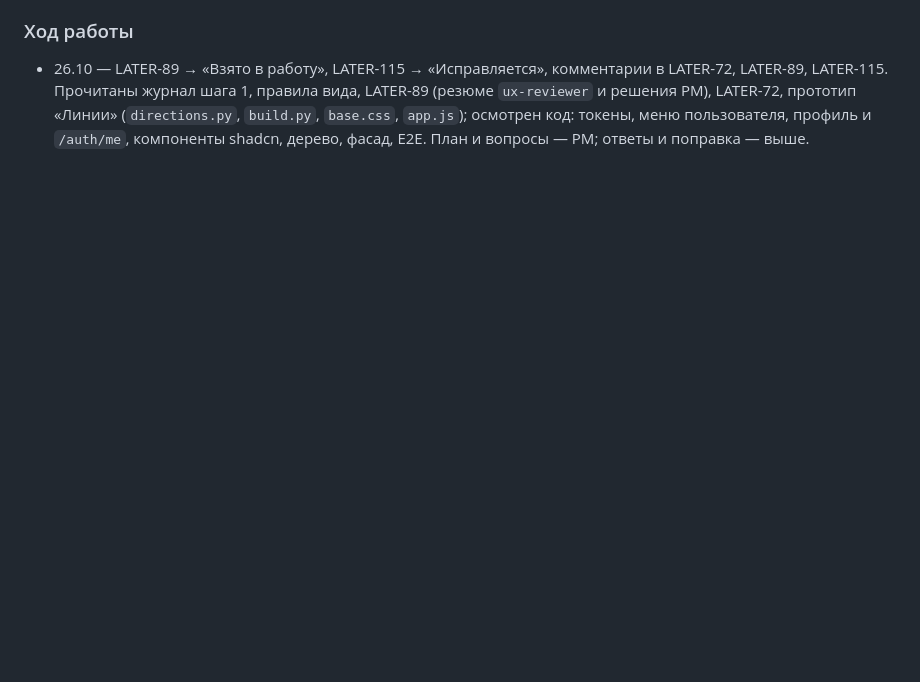
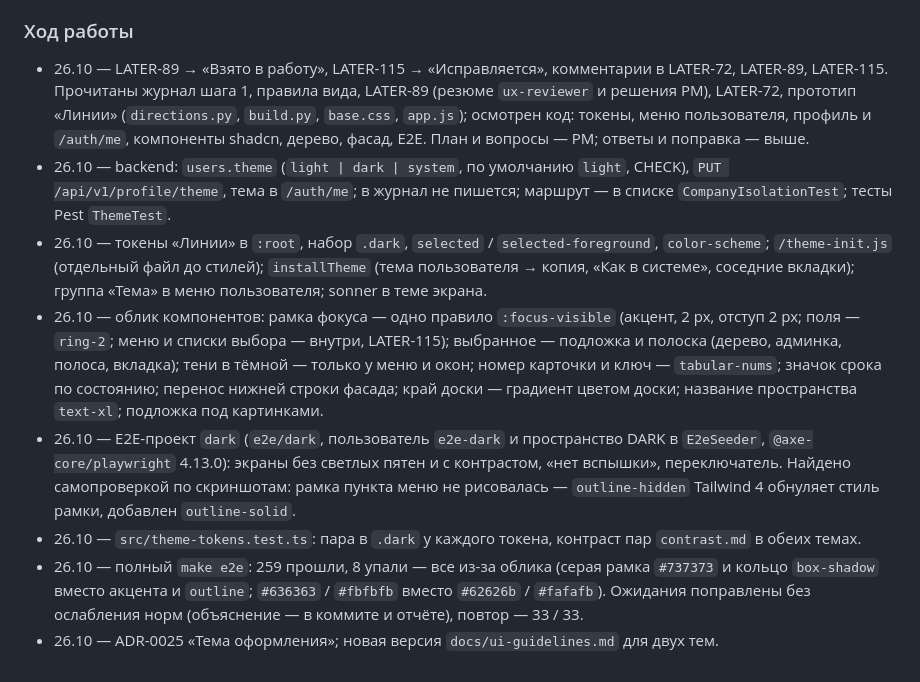
Before and after one commit to luvu1uvu/selen, a Markdown page: docs/stages/redesign.md, the part around the change. GitHub-like rendering; blank space fills up the shorter version.

Commit message:
docs: редизайн, шаг 2 — журнал: реализация, E2E, документы
Co-Authored-By: Claude Opus 5.5 <noreply@anthropic.com>

```diff
--- a/docs/stages/redesign.md
+++ b/docs/stages/redesign.md
@@ -495,3 +495,20 @@ dev, а прототипы — файлы), hook проверен — актив
   журнал шага 1, правила вида, LATER-89 (резюме `ux-reviewer` и решения PM), LATER-72, прототип «Линии»
   (`directions.py`, `build.py`, `base.css`, `app.js`); осмотрен код: токены, меню пользователя, профиль и `/auth/me`,
   компоненты shadcn, дерево, фасад, E2E. План и вопросы — PM; ответы и поправка — выше.
+- 26.10 — backend: `users.theme` (`light | dark | system`, по умолчанию `light`, CHECK), `PUT /api/v1/profile/theme`,
+  тема в `/auth/me`; в журнал не пишется; маршрут — в списке `CompanyIsolationTest`; тесты Pest `ThemeTest`.
+- 26.10 — токены «Линии» в `:root`, набор `.dark`, `selected` / `selected-foreground`, `color-scheme`; `/theme-init.js`
+  (отдельный файл до стилей); `installTheme` (тема пользователя → копия, «Как в системе», соседние вкладки); группа
+  «Тема» в меню пользователя; sonner в теме экрана.
+- 26.10 — облик компонентов: рамка фокуса — одно правило `:focus-visible` (акцент, 2 px, отступ 2 px; поля — `ring-2`;
+  меню и списки выбора — внутри, LATER-115); выбранное — подложка и полоска (дерево, админка, полоса, вкладка); тени в
+  тёмной — только у меню и окон; номер карточки и ключ — `tabular-nums`; значок срока по состоянию; перенос нижней строки
+  фасада; край доски — градиент цветом доски; название пространства `text-xl`; подложка под картинками.
+- 26.10 — E2E-проект `dark` (`e2e/dark`, пользователь `e2e-dark` и пространство DARK в `E2eSeeder`, `@axe-core/playwright`
+  4.13.0): экраны без светлых пятен и с контрастом, «нет вспышки», переключатель. Найдено самопроверкой по скриншотам:
+  рамка пункта меню не рисовалась — `outline-hidden` Tailwind 4 обнуляет стиль рамки, добавлен `outline-solid`.
+- 26.10 — `src/theme-tokens.test.ts`: пара в `.dark` у каждого токена, контраст пар `contrast.md` в обеих темах.
+- 26.10 — полный `make e2e`: 259 прошли, 8 упали — все из-за облика (серая рамка `#737373` и кольцо `box-shadow` вместо
+  акцента и `outline`; `#636363` / `#fbfbfb` вместо `#62626b` / `#fafafb`). Ожидания поправлены без ослабления норм
+  (объяснение — в коммите и отчёте), повтор — 33 / 33.
+- 26.10 — ADR-0025 «Тема оформления»; новая версия `docs/ui-guidelines.md` для двух тем.
```
